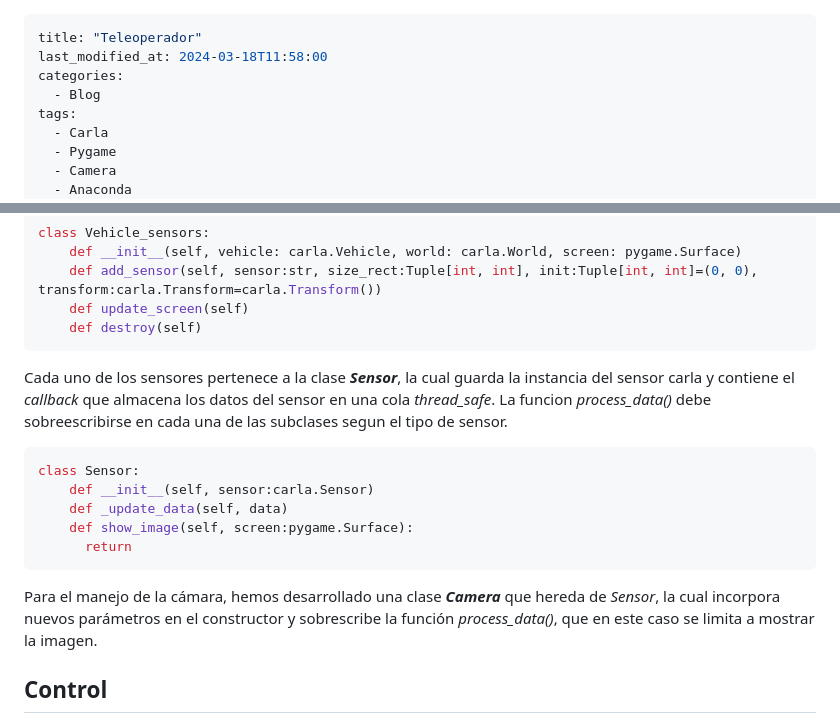
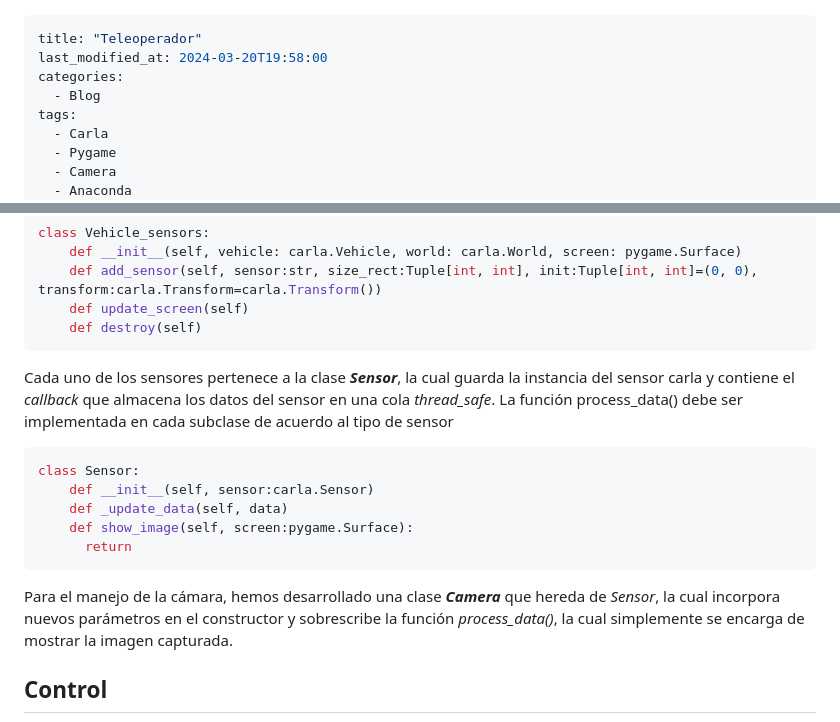
Before and after one commit to RoboticsLabURJC/2024-tfg-lara-poves, a Markdown page: docs/_posts/2024-02-28-Teleoperator.md, 2 parts joined by grey strips. GitHub-like rendering.

Commit message:
updat eblog

````diff
--- a/docs/_posts/2024-02-28-Teleoperator.md
+++ b/docs/_posts/2024-02-28-Teleoperator.md
@@ -1,6 +1,6 @@
 ---
 title: "Teleoperador"
-last_modified_at: 2024-03-18T11:58:00
+last_modified_at: 2024-03-20T19:58:00
 categories:
   - Blog
 tags:
@@ -53,7 +53,7 @@ class Vehicle_sensors:
     def destroy(self)
 ```
 
-Cada uno de los sensores pertenece a la clase ***Sensor***, la cual guarda la instancia del sensor carla y contiene el *callback* que almacena los datos del sensor en una cola *thread_safe*. La funcion *process_data()* debe sobreescribirse en cada una de las subclases segun el tipo de sensor.
+Cada uno de los sensores pertenece a la clase ***Sensor***, la cual guarda la instancia del sensor carla y contiene el *callback* que almacena los datos del sensor en una cola *thread_safe*. La función process_data() debe ser implementada en cada subclase de acuerdo al tipo de sensor
 ```python
 class Sensor:
     def __init__(self, sensor:carla.Sensor)
@@ -62,7 +62,7 @@ class Sensor:
       return
 ```
 
-Para el manejo de la cámara, hemos desarrollado una clase ***Camera*** que hereda de *Sensor*, la cual incorpora nuevos parámetros en el constructor y sobrescribe la función *process_data()*, que en este caso se limita a mostrar la imagen.
+Para el manejo de la cámara, hemos desarrollado una clase ***Camera*** que hereda de *Sensor*, la cual incorpora nuevos parámetros en el constructor y sobrescribe la función *process_data()*, la cual simplemente se encarga de mostrar la imagen capturada.
 
 ## Control
 
````
